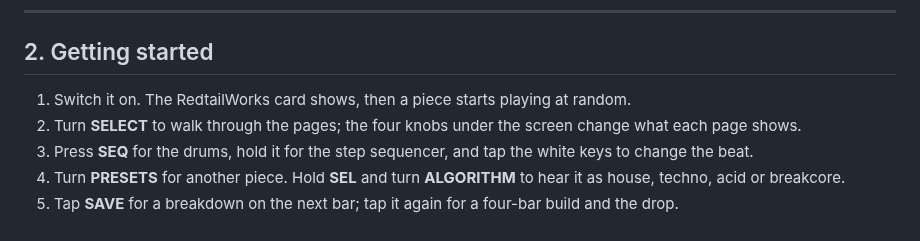
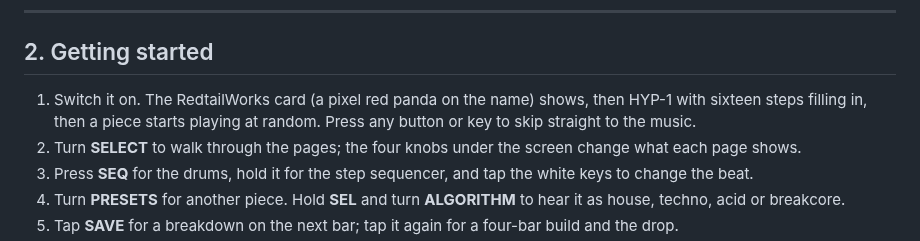
Before and after one commit to BunnyOrchard/jam-playground, a Markdown page: docs/MANUAL.md, the part around the change. Rendered like a GitHub page.

```diff
--- a/docs/MANUAL.md
+++ b/docs/MANUAL.md
@@ -48,7 +48,8 @@ M-VAVE's own updater, M-UPGRADE, works too.
 
 ## 2. Getting started
 
-1. Switch it on. The RedtailWorks card shows, then a piece starts playing at random.
+1. Switch it on. The RedtailWorks card (a pixel red panda on the name) shows, then HYP-1 with sixteen steps
+   filling in, then a piece starts playing at random. Press any button or key to skip straight to the music.
 2. Turn **SELECT** to walk through the pages; the four knobs under the screen change what each page shows.
 3. Press **SEQ** for the drums, hold it for the step sequencer, and tap the white keys to change the beat.
 4. Turn **PRESETS** for another piece. Hold **SEL** and turn **ALGORITHM** to hear it as house, techno, acid or breakcore.
```
Also changed, not shown: README.md (+1 -1 lines), docs/img/hyp-screen-drone.png, docs/img/hyp-screen-splash-hyp.png (added), docs/img/hyp-screen-splash.png, 6 other files.
